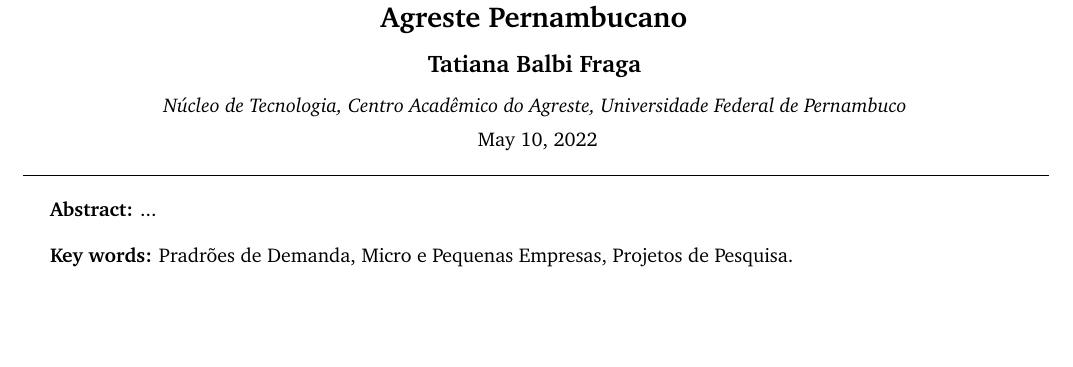
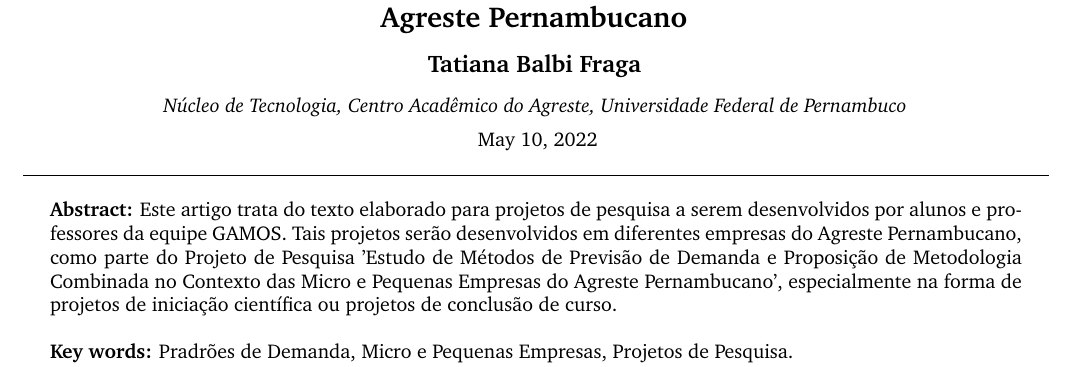
Before and after one commit to tbfraga/gamos-madScientistsDiary-, a LaTeX document (2022_001 demand pattern identification projects.tex): part of page 1 of 2, cut so that both start at the same text, the shorter picture padded with empty space. Compiled offline with pdfLaTeX.

Commit message:
what GAMOS is doing just now

```diff
--- a/2022_001 demand pattern identification projects.tex
+++ b/2022_001 demand pattern identification projects.tex
@@ -107,7 +107,8 @@
 
     \begin{minipage}{0.9\textwidth}
         % RESUMEN
-        \noindent \textbf{Abstract:} ...
+        \noindent \textbf{Abstract:} Este artigo trata do texto elaborado para projetos de pesquisa a serem desenvolvidos por alunos e professores da equipe GAMOS. Tais projetos serão desenvolvidos em diferentes empresas do Agreste Pernambucano, como parte do Projeto de Pesquisa 'Estudo de Métodos de Previsão de Demanda e Proposição de Metodologia Combinada no Contexto das Micro e Pequenas
+Empresas do Agreste Pernambucano', especialmente na forma de projetos de iniciação científica ou projetos de conclusão de curso.
 
         \vspace{4mm}
         % PALABRAS CLAVE
```
Also changed, not shown: 2022_001 demand pattern identification projects.pdf.
